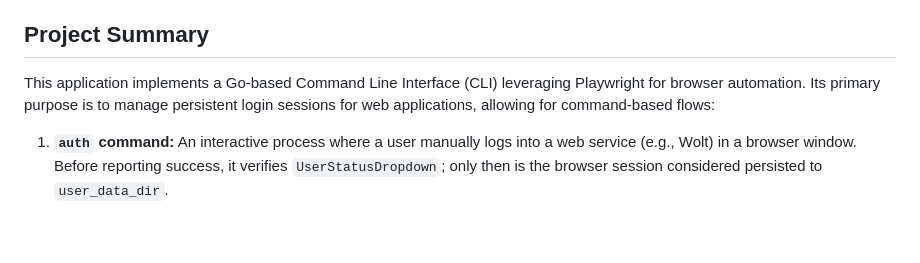
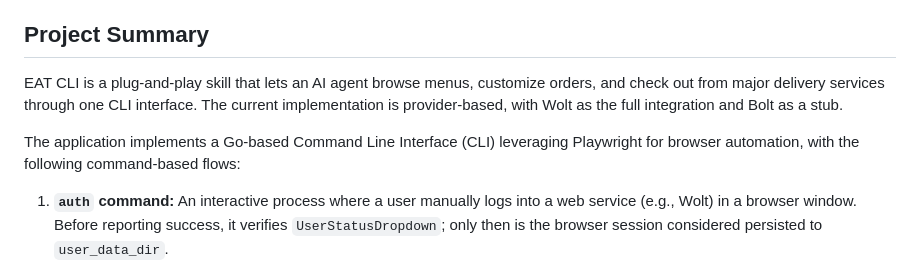
Before and after one commit to mvksims/eatcli, a Markdown page: AGENTS.md, the part around the change. Rendered like a GitHub page; blank space fills up the shorter version.

Commit message:
docs: update project purpose messaging

```diff
--- a/AGENTS.md
+++ b/AGENTS.md
@@ -4,7 +4,9 @@ This document contains notes and context from the agent regarding the developmen
 
 ## Project Summary
 
-This application implements a Go-based Command Line Interface (CLI) leveraging Playwright for browser automation. Its primary purpose is to manage persistent login sessions for web applications, allowing for command-based flows:
+EAT CLI is a plug-and-play skill that lets an AI agent browse menus, customize orders, and check out from major delivery services through one CLI interface. The current implementation is provider-based, with Wolt as the full integration and Bolt as a stub.
+
+The application implements a Go-based Command Line Interface (CLI) leveraging Playwright for browser automation, with the following command-based flows:
 1.  **`auth` command:** An interactive process where a user manually logs into a web service (e.g., Wolt) in a browser window. Before reporting success, it verifies `UserStatusDropdown`; only then is the browser session considered persisted to `user_data_dir`.
 2.  **`search` command:** A non-interactive process that reuses the persisted session to search for items on Wolt.
 3.  **`basket` command:** Returns the current basket payload as JSON for the active session, and verifies login presence using `UserStatusDropdown` after the initial page load.
```
Also changed, not shown: README.md (+1 -1 lines), SKILL.md (added, +88 -0 lines).
